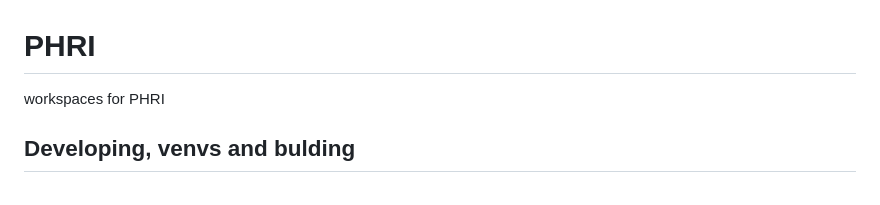
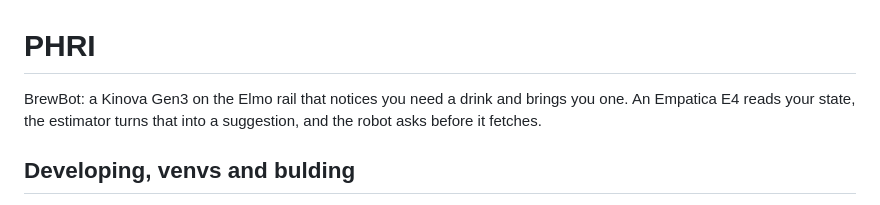
Before and after one commit to yannickmartinlmu/PHRI-SS26, a Markdown page: README.md, the part around one of its changes. Drawn GitHub-style.

```diff
--- a/README.md
+++ b/README.md
@@ -1,6 +1,8 @@
 # PHRI
 
-workspaces for PHRI
+BrewBot: a Kinova Gen3 on the Elmo rail that notices you need a drink and brings you one.
+An Empatica E4 reads your state, the estimator turns that into a suggestion, and the
+robot asks before it fetches.
 
 ## Developing, venvs and bulding
 Newer Linux/Python installations don't like installing python packages system wide.
```
Also changed, not shown: other parts of README.md (+23 -10 lines).
